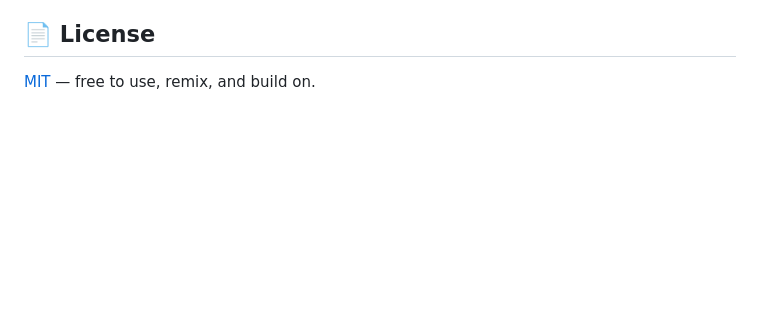
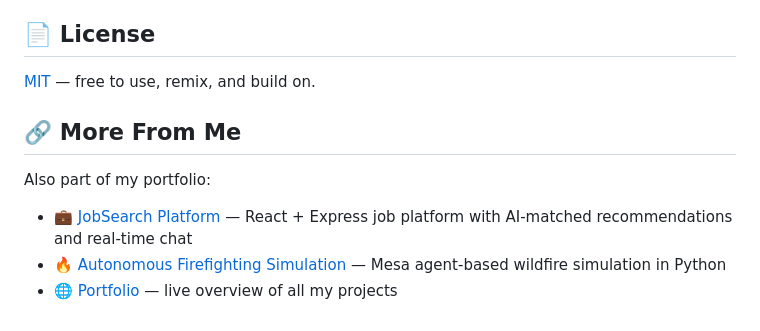
Before and after one commit to Alex247Git/alumni-career-map, a Markdown page: README.md, the part around the change. Drawn GitHub-style; blank space fills up the shorter version.

Commit message:
docs: add cross-links to portfolio and other projects

```diff
--- a/README.md
+++ b/README.md
@@ -139,3 +139,11 @@ To stop: `docker compose down` · wipe data + rebuild seed: `docker compose down
 ## 📄 License
 
 [MIT](LICENSE) — free to use, remix, and build on.
+
+## 🔗 More From Me
+
+Also part of my portfolio:
+
+- 💼 [JobSearch Platform](https://github.com/Alex247Git/jobsearch) — React + Express job platform with AI-matched recommendations and real-time chat
+- 🔥 [Autonomous Firefighting Simulation](https://github.com/Alex247Git/autonomous-firefighting-simulation) — Mesa agent-based wildfire simulation in Python
+- 🌐 [Portfolio](https://alex247git.github.io/) — live overview of all my projects
```
